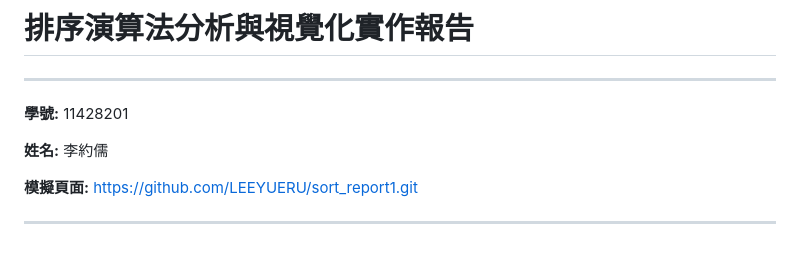
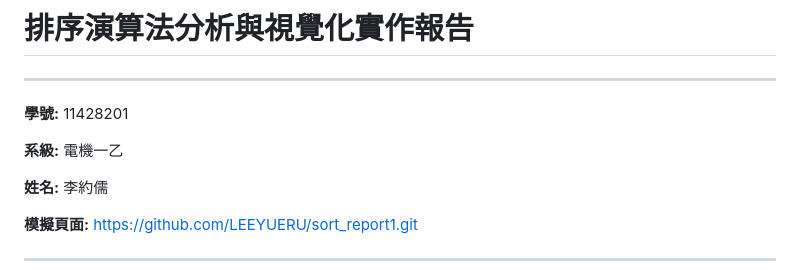
Before and after one commit to LEEYUERU/sort_report1, a Markdown page: README.md, the part around the change. Rendered like a GitHub page; blank space fills up the shorter version.

Commit message:
Add class information to README

```diff
--- a/README.md
+++ b/README.md
@@ -1,6 +1,8 @@
 # 排序演算法分析與視覺化實作報告
 ---
 **學號:** 11428201
+
+**系級:** 電機一乙
 
 **姓名:** 李約儒
 
```
